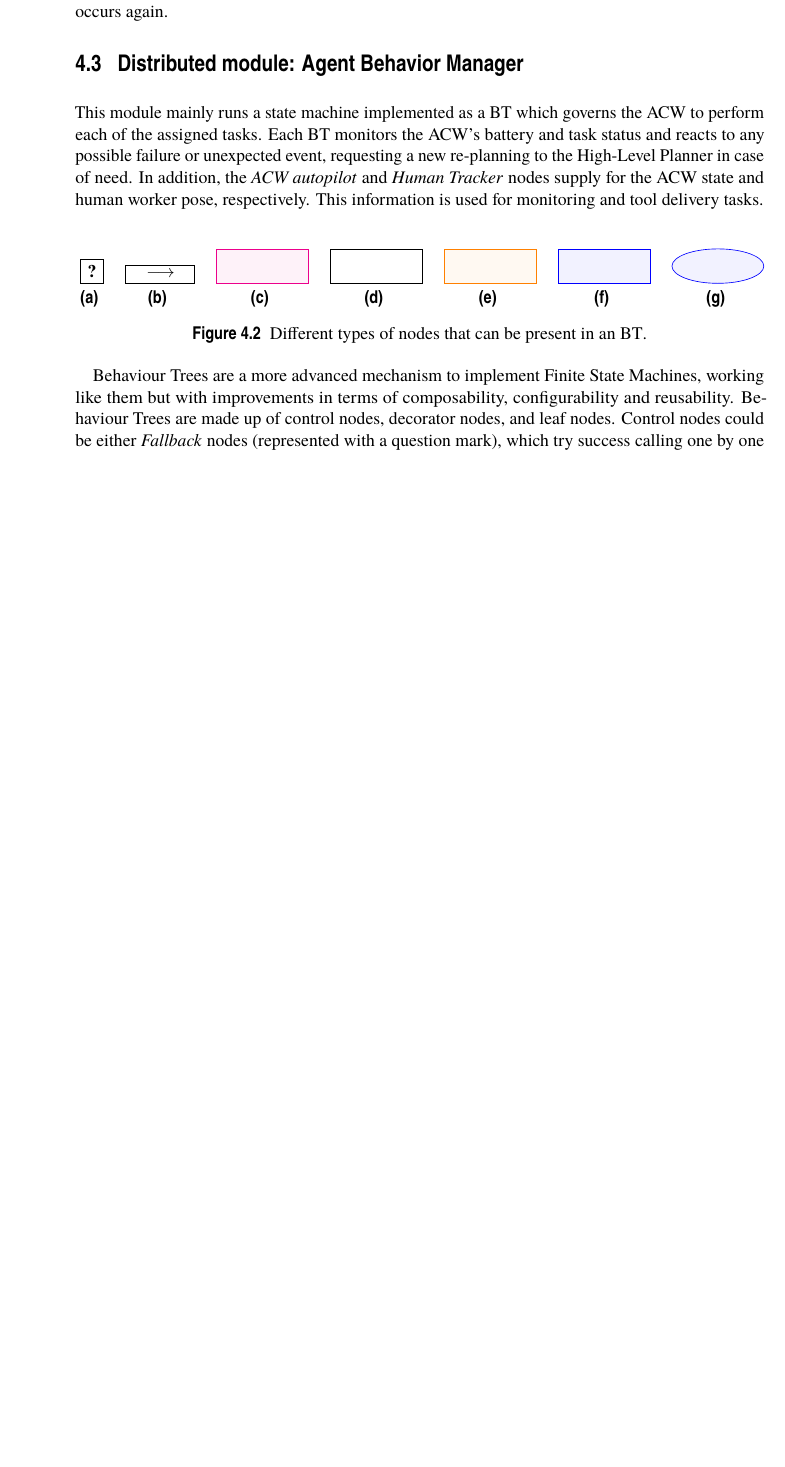
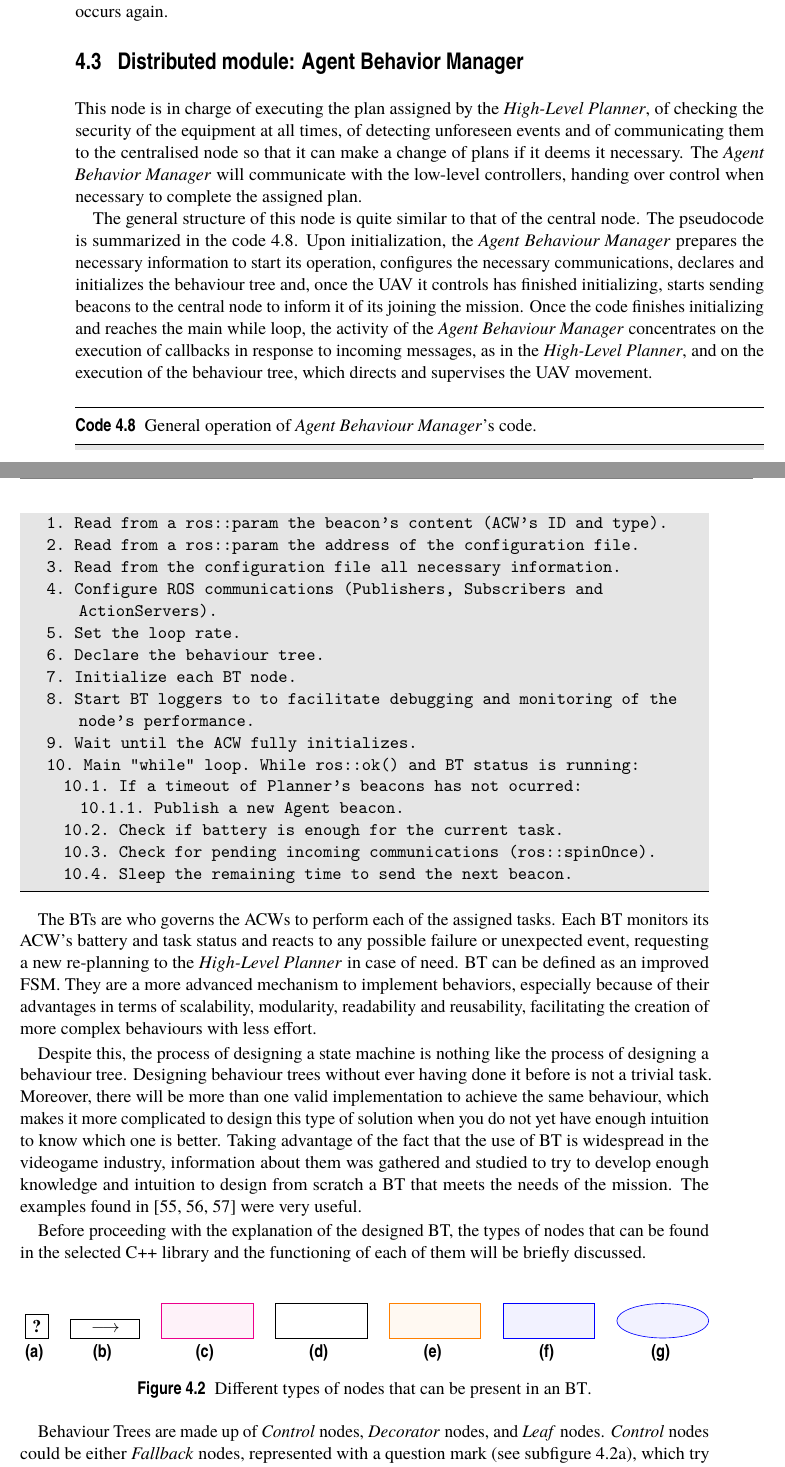
Before and after one commit to alvcalmat/TFM, a LaTeX thesis (TFM.tex, which reads DesignOfTheProposedSolution/DesignOfTheProposedSolution.tex): part of page 40 of 61 before the commit and two parts of pages 40 and 41 of 63 after it, the two joined at a grey line, cut so that both start at the same text, the shorter picture padded with empty space. The pictures show the PDF file TFM.pdf that the author committed with the source.

Commit message:
Terminada intro de los BT

```diff
--- a/DesignOfTheProposedSolution/DesignOfTheProposedSolution.tex
+++ b/DesignOfTheProposedSolution/DesignOfTheProposedSolution.tex
@@ -2,5 +2,5 @@
 \label{ch:DesignOfTheProposedSolution}
 \lettrine[lraise=-0.1, lines=2, loversize=0.2]{T}{his} section provides more details about the implementation of the solution to the problem: node diagram, pseudocode and inter-module communications. All the code is available online\footnote{Human aware collaboration planner source code: \url{https://github.com/grvcTeam/aerialcore_planning}}, and was developed under the Ubuntu 18.04 operating system and ROS Melodic.
 
-The solution proposed for the problem formulated in the previous section (see section \ref{ch:ProblemFormulation}) follows a hierarchical approach, with a high-level planner in charge of activating different low-level controllers. The high-level planner detects the tasks required by the operators, and distributes them from the ground in a centralised way among the available \glspl{ACW}, planning the necessary reloads throughout the mission. In addition, this planner reacts in real time to possible failures by reassigning tasks. The low-level planners are on board each \gls{UAV} and are responsible for executing contingency plans for these failures while the central planner calculates and communicates the new plan. They will also be in charge of controlling the movement of the \glspl{ACW} to execute the different tasks assigned by the higher-level module (e.g. flying to a location to be inspected or to the position of an operator waiting for a tool). From now on, the low-level module on board each \gls{UAV} will be called the \emph{Agent Behaviour Manager}, and the centralised module on the ground will be called the \emph{High-Level Planner}. Together, these modules have cognitive capabilities to interact with humans efficiently.
+The solution proposed for the problem formulated in the previous section (see section \ref{ch:ProblemFormulation}) follows a hierarchical approach, with a high-level planner in charge of activating different low-level controllers. The high-level planner detects the tasks required by the operators, and distributes them from the ground in a centralised way among the available \glspl{ACW}, planning the necessary reloads throughout the mission. In addition, this planner reacts in real time to possible failures by reassigning tasks. The low-level planners are on board each \gls{UAV} and are responsible for executing contingency plans for these failures while the central planner calculates and communicates the new plan. They will also be in charge of controlling the movement of the \glspl{ACW} to execute the different tasks assigned by the higher-level module (e.g. flying to a location to be inspected or to the position of an operator waiting for a tool). From now on, the low-level module on board each \gls{UAV} will be called the \emph{Agent Behaviour Manager}, and the centralised module on the ground will be called the \emph{High-Level Planner}. Together, these modules have cognitive capabilities enough to interact with humans efficiently.
 
@@ -313,18 +313,37 @@ Once the calculation of the mission plan has been completed, the new task queues
 
 \section{Distributed module: Agent Behavior Manager}
 \label{sec:Distributed module: behavior manager}
-%%% Explicar que se ha hecho con árboles de comportamiento en paralelo a algunos procesos de ros
+%% Explicar qué es una drone behavior manager y cual es su función.
+This node is in charge of executing the plan assigned by the \emph{High-Level Planner}, of checking the security of the equipment at all times, of detecting unforeseen events and of communicating them to the centralised node so that it can make a change of plans if it deems it necessary. The \emph{Agent Behavior Manager} will communicate with the low-level controllers, handing over control when necessary to complete the assigned plan.
 
-%% Informe de actividades: Máquinas de estados vs árboles de comportamiento
-% Una vez asimilado el contexto y los requisitos del proyecto, y antes de proceder con el diseño de la solución, se dedicó un tiempo a estudiar las diferencias entre las máquinas de estados finitas (FSM), con las cuales se estaba familiarizado en aquel momento, y los árboles de comportamiento (BT), de los cuales se desconocía completamente su existencia y funcionamiento. Durante este tiempo no solo se prestó atención a las ventajas e inconvenientes de cada herramienta, sino que también se estudiaron las diferentes librerías para C++, preferiblemente compatibles con ROS, que estaban disponibles [1][2][3][4] y se valoró la calidad de la documentación, la cantidad de ejemplos, cruciales para aprender rápidamente a usar una librería cuando aún se es un usuario poco experimentado del lenguaje de programación, la facilidad de uso y el soporte de la librería entre otras cosas. Aunque la cantidad de personas que emplean librerías de FSM es mayor que en el caso de los BT, y por tanto, es mucho más probable encontrar información en foros de Internet relativa a algún detalle concreto que se necesite y que no esté bien documentado, las ventajas que ofrecen los árboles de comportamiento frente a las máquinas de estado finitas fueron determinantes para decidir emplear este tipo de arquitecturas. Tras una primera formación empleando una librería para BT que ya había sido usada puntualmente por un miembro del grupo [2], se descartó como librería a emplear por la escasa documentación y la falta de características que se consideraban necesarias. Finalmente se encontró una librería que parecía tener una documentación bastante mejor, soporte y mantenimiento aún activos y ejemplos simples de código que se podían emplear como punto de partida [3], y que además venía acompañada de una herramienta para diseñar BT gráficamente [4]. El punto negativoes que no parece tener aún muchos usuarios ni un apartado de preguntas y comentarios, y por tanto, ante cualquier problema o duda con la librería, no se dispondrá de ningún tipo de ayuda.
+%% Estructura general del nodo (pseudocodigo). Explicar que se ha hecho con árboles de comportamiento en paralelo a algunos procesos de ros
+The general structure of this node is quite similar to that of the central node. The pseudocode is summarized in the code \ref{ps:GeneralAgent}. Upon initialization, the \emph{Agent Behaviour Manager} prepares the necessary information to start its operation, configures the necessary communications, declares and initializes the behaviour tree and, once the \gls{UAV} it controls has finished initializing, starts sending beacons to the central node to inform it of its joining the mission. Once the code finishes initializing and reaches the main while loop, the activity of the \emph{Agent Behaviour Manager} concentrates on the execution of callbacks in response to incoming messages, as in the \emph{High-Level Planner}, and on the execution of the behaviour tree, which directs and supervises the \gls{UAV} movement.
 
-% Informe de actividades: Nodo Agent
-% El nodo “Agent” se ejecuta sobre cada UAV, siendo su función principal la de ejecutar el árbol de comportamiento. En el código que implementa este nodo se encuentran definidos todos los nodos del BT, el código interno de cada uno de ellos. Además, este nodo se encarga de subscribirse a la información necesaria de los UAV, de mandar las balizas para comunicar al nodo “Planner” que se ha conectado, o que sigue conectado, de recibir balizas a su vez de este nodo para saber de esta forma cuándo él mismo se ha desconectado, de recibir la lista de tareas que asigna el nodo “Planner” al UAV sobre el cual se está ejecutando este nodo, y de llamar a los controladores de bajo nivel.
+\begin{lstlisting}[caption={General operation of \emph{Agent Behaviour Manager}'s code}, breaklines=true, label=ps:GeneralAgent]
+	1. Read from a ros::param the beacon's content (ACW's ID and type).
+	2. Read from a ros::param the address of the configuration file.
+	3. Read from the configuration file all necessary information.
+	4. Configure ROS communications (Publishers, Subscribers and ActionServers).
+	5. Set the loop rate.
+	6. Declare the behaviour tree.
+	7. Initialize each BT node.
+	8. Start BT loggers to to facilitate debugging and monitoring of the node's performance.
+	9. Wait until the ACW fully initializes.
+	10. Main "while" loop. While ros::ok() and BT status is running:
+		10.1. If a timeout of Planner's beacons has not ocurred:
+			10.1.1. Publish a new Agent beacon.
+		10.2. Check if battery is enough for the current task.
+		10.3. Check for pending incoming communications (ros::spinOnce).
+		10.4. Sleep the remaining time to send the next beacon.
+\end{lstlisting}
 
-This module mainly runs a state machine implemented as a \gls{BT} which governs the \gls{ACW} to perform each of the assigned tasks. Each \gls{BT} monitors the \gls{ACW}'s battery and task status and reacts to any possible failure or unexpected event, requesting a new re-planning to the High-Level Planner in case of need. In addition, the \textit{ACW autopilot} and \textit{Human Tracker} nodes supply for the ACW state and human worker pose, respectively. This information is used for monitoring and tool delivery tasks.
+%% Explicar lo que es un árbol de comportamiento y compararlo con una máquina de estados.
+The \glspl{BT} are who governs the \glspl{ACW} to perform each of the assigned tasks. Each \gls{BT} monitors its \gls{ACW}'s battery and task status and reacts to any possible failure or unexpected event, requesting a new re-planning to the \emph{High-Level Planner} in case of need. BT can be defined as an improved \gls{FSM}. They are a more advanced mechanism to implement behaviors, especially because of their advantages in terms of scalability, modularity, readability and reusability, facilitating the creation of more complex behaviours with less effort.
 
-%% Informe de actividades: Diseño del árbol de comportamiento
-% Diseñar el árbol de comportamiento no fue una labor trivial, ya que se estaba habituado a diseñar pensando en máquinas de estado, pero no pensando en árboles de comportamiento. Además, para cada comportamiento deseado no hay una única implementación posible, lo que hace más complicado el diseño cuando no se tiene la intuición suficiente para saber qué forma es mejor. Para tratar de ganar experiencia con la que desarrollar cierta intuición y los conocimientos necesarios para elaborar desde cero un BT, se dedicó un tiempo a reunir y estudiar toda la información posible sobre los árboles de comportamiento que se encontrara por Internet [5][6][7]. Esto fue posible gracias a que los BT sí que son algo más común en el desarrollo de videojuegos [7]. El diseño del BT no ha permanecido invariante desde que se hizo, sino que ha sufrido modificaciones puntuales fruto de reuniones y revisiones del trabajo. Estas modificaciones principalmente buscaban solucionar algún problema detectado ya fuera en algún re-estudio teórico o tras la observación de algún comportamiento indeseado en pruebas de simulación. Antes mostrar y proceder con la explicación del funcionamiento del diseño de BT propuesto, se comentarán brevemente los tipos de nodos disponibles en la librería seleccionada y el funcionamiento de cada uno de ellos.
+%% Informe de actividades: Diseño del árbol de comportamiento.
+Despite this, the process of designing a state machine is nothing like the process of designing a behaviour tree. Designing behaviour trees without ever having done it before is not a trivial task. Moreover, there will be more than one valid implementation to achieve the same behaviour, which makes it more complicated to design this type of solution when you do not yet have enough intuition to know which one is better. Taking advantage of the fact that the use of \gls{BT} is widespread in the videogame industry, information about them was gathered and studied to try to develop enough knowledge and intuition to design from scratch a \gls{BT} that meets the needs of the mission. The examples found in \cite{BT-CPP-doc, colledanchise2018behavior, BT-AI} were very useful.
+
+Before proceeding with the explanation of the designed BT, the types of nodes that can be found in the selected C++ library and the functioning of each of them will be briefly discussed.
 
 %% Informe de actividades: Tipos de nodos de BT
 \begin{figure}[htbp]
```
Also changed, not shown: Preliminaries/Preliminaries.tex (+1 -1 lines), bibliography.bib (+4 -4 lines), TFM.bbl, TFM.gls, TFM.pdf, DesignOfTheProposedSolution/DesignOfTheProposedSolution.tex (11 more changed lines), 6 other files.
